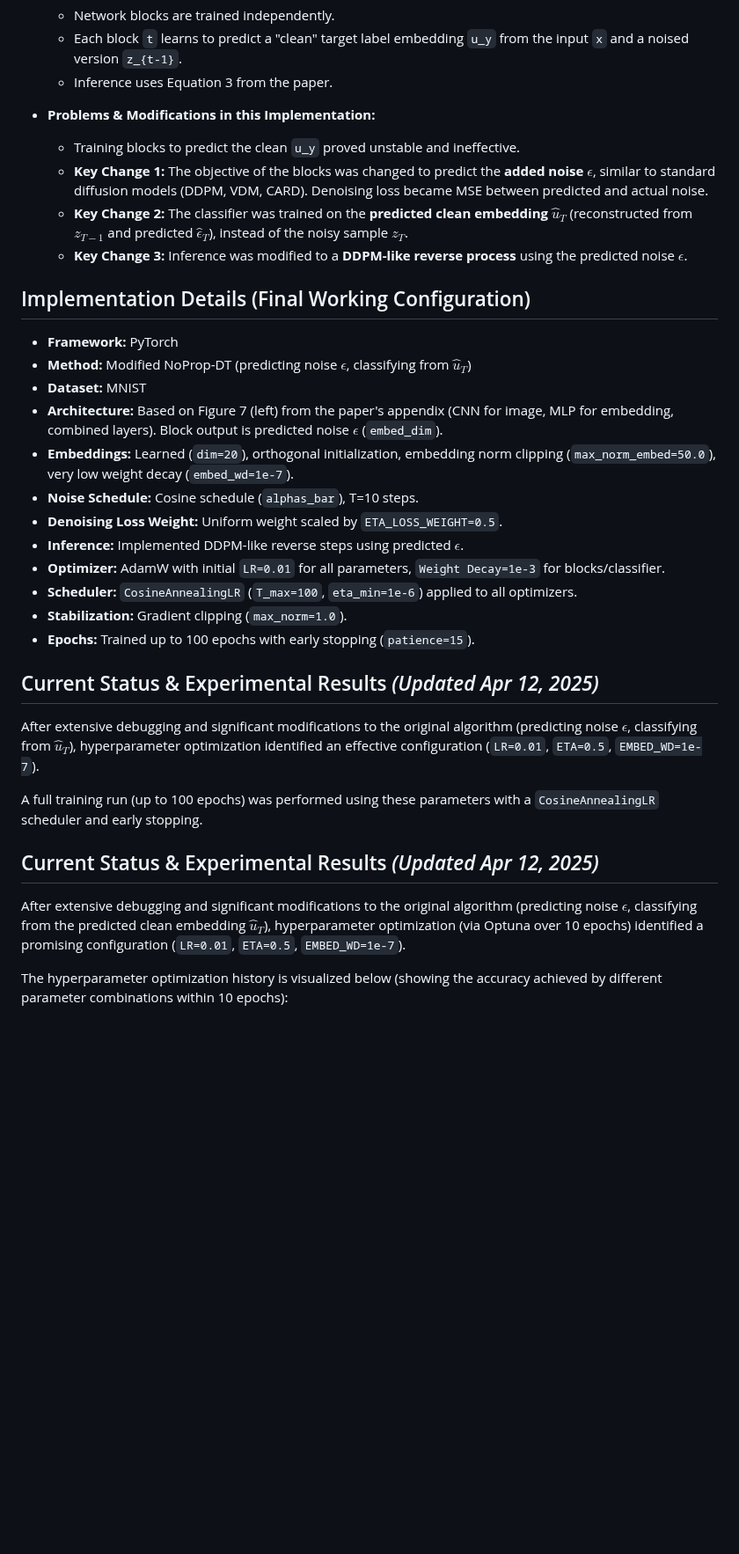
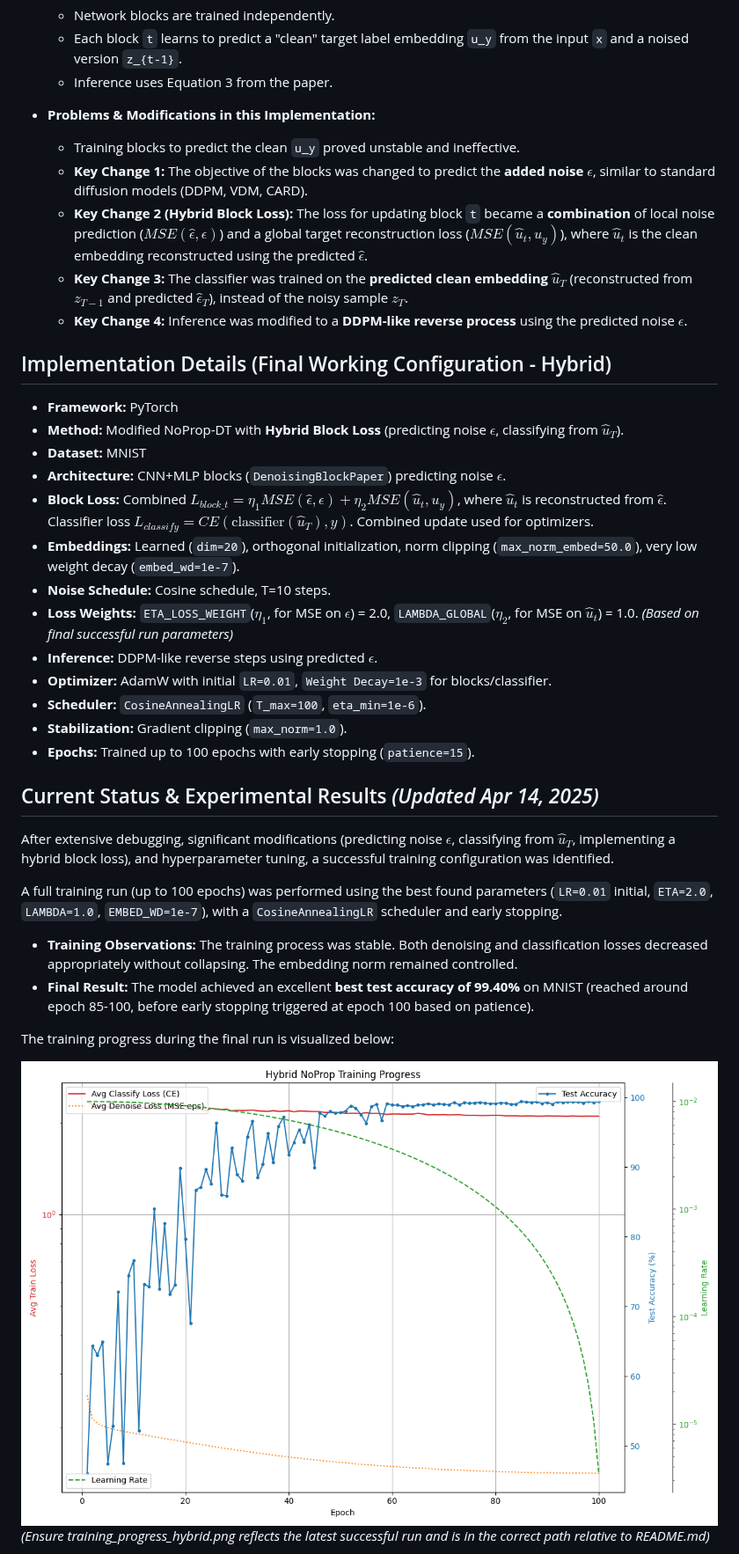
Before and after one commit to vpuhoff/noprop-dt-mnist-pytorch, a Markdown page: readme.md, the part around one of its changes. Shown at 88% size. GitHub-like rendering; pictures changed too: training_progress_hybrid.png (added); blank space fills up the shorter version.

```diff
--- a/readme.md
+++ b/readme.md
@@ -23,34 +23,38 @@ The goal of NoProp is to train neural networks without relying on traditional en
 
 * **Problems & Modifications in this Implementation:**
     * Training blocks to predict the clean `u_y` proved unstable and ineffective.
-    * **Key Change 1:** The objective of the blocks was changed to predict the **added noise $\epsilon$**, similar to standard diffusion models (DDPM, VDM, CARD). Denoising loss became MSE between predicted and actual noise.
-    * **Key Change 2:** The classifier was trained on the **predicted clean embedding $\hat{u}_T$** (reconstructed from $z_{T-1}$ and predicted $\hat{\epsilon}_T$), instead of the noisy sample $z_T$.
-    * **Key Change 3:** Inference was modified to a **DDPM-like reverse process** using the predicted noise $\epsilon$.
+    * **Key Change 1:** The objective of the blocks was changed to predict the **added noise $\epsilon$**, similar to standard diffusion models (DDPM, VDM, CARD).
+    * **Key Change 2 (Hybrid Block Loss):** The loss for updating block `t` became a **combination** of local noise prediction ($MSE(\hat{\epsilon}, \epsilon)$) and a global target reconstruction loss ($MSE(\hat{u}_t, u_y)$), where $\hat{u}_t$ is the clean embedding reconstructed using the predicted $\hat{\epsilon}$.
+    * **Key Change 3:** The classifier was trained on the **predicted clean embedding $\hat{u}_T$** (reconstructed from $z_{T-1}$ and predicted $\hat{\epsilon}_T$), instead of the noisy sample $z_T$.
+    * **Key Change 4:** Inference was modified to a **DDPM-like reverse process** using the predicted noise $\epsilon$.
 
-## Implementation Details (Final Working Configuration)
+## Implementation Details (Final Working Configuration - Hybrid)
 
 * **Framework:** PyTorch
-* **Method:** Modified NoProp-DT (predicting noise $\epsilon$, classifying from $\hat{u}_T$)
+* **Method:** Modified NoProp-DT with **Hybrid Block Loss** (predicting noise $\epsilon$, classifying from $\hat{u}_T$).
 * **Dataset:** MNIST
-* **Architecture:** Based on Figure 7 (left) from the paper's appendix (CNN for image, MLP for embedding, combined layers). Block output is predicted noise $\epsilon$ (`embed_dim`).
-* **Embeddings:** Learned (`dim=20`), orthogonal initialization, embedding norm clipping (`max_norm_embed=50.0`), very low weight decay (`embed_wd=1e-7`).
-* **Noise Schedule:** Cosine schedule (`alphas_bar`), T=10 steps.
-* **Denoising Loss Weight:** Uniform weight scaled by `ETA_LOSS_WEIGHT=0.5`.
-* **Inference:** Implemented DDPM-like reverse steps using predicted $\epsilon$.
-* **Optimizer:** AdamW with initial `LR=0.01` for all parameters, `Weight Decay=1e-3` for blocks/classifier.
-* **Scheduler:** `CosineAnnealingLR` (`T_max=100`, `eta_min=1e-6`) applied to all optimizers.
+* **Architecture:** CNN+MLP blocks (`DenoisingBlockPaper`) predicting noise $\epsilon$.
+* **Block Loss:** Combined $L_{block\_t} = \eta_1 MSE(\hat{\epsilon}, \epsilon) + \eta_2 MSE(\hat{u}_t, u_y)$, where $\hat{u}_t$ is reconstructed from $\hat{\epsilon}$. Classifier loss $L_{classify}=CE(\text{classifier}(\hat{u}_T), y)$. Combined update used for optimizers.
+* **Embeddings:** Learned (`dim=20`), orthogonal initialization, norm clipping (`max_norm_embed=50.0`), very low weight decay (`embed_wd=1e-7`).
+* **Noise Schedule:** Cosine schedule, T=10 steps.
+* **Loss Weights:** `ETA_LOSS_WEIGHT`($\eta_1$, for MSE on $\epsilon$) = 2.0, `LAMBDA_GLOBAL`($\eta_2$, for MSE on $\hat{u}_t$) = 1.0. *(Based on final successful run parameters)*
+* **Inference:** DDPM-like reverse steps using predicted $\epsilon$.
+* **Optimizer:** AdamW with initial `LR=0.01`, `Weight Decay=1e-3` for blocks/classifier.
+* **Scheduler:** `CosineAnnealingLR` (`T_max=100`, `eta_min=1e-6`).
 * **Stabilization:** Gradient clipping (`max_norm=1.0`).
 * **Epochs:** Trained up to 100 epochs with early stopping (`patience=15`).
 
-## Current Status & Experimental Results *(Updated Apr 12, 2025)*
+## Current Status & Experimental Results *(Updated Apr 14, 2025)*
 
-After extensive debugging and significant modifications to the original algorithm (predicting noise $\epsilon$, classifying from $\hat{u}_T$), hyperparameter optimization identified an effective configuration (`LR=0.01`, `ETA=0.5`, `EMBED_WD=1e-7`).
+After extensive debugging, significant modifications (predicting noise $\epsilon$, classifying from $\hat{u}_T$, implementing a hybrid block loss), and hyperparameter tuning, a successful training configuration was identified.
 
-A full training run (up to 100 epochs) was performed using these parameters with a `CosineAnnealingLR` scheduler and early stopping.
+A full training run (up to 100 epochs) was performed using the best found parameters (`LR=0.01` initial, `ETA=2.0`, `LAMBDA=1.0`, `EMBED_WD=1e-7`), with a `CosineAnnealingLR` scheduler and early stopping.
 
-## Current Status & Experimental Results *(Updated Apr 12, 2025)*
+* **Training Observations:** The training process was stable. Both denoising and classification losses decreased appropriately without collapsing. The embedding norm remained controlled.
+* **Final Result:** The model achieved an excellent **best test accuracy of 99.40%** on MNIST (reached around epoch 85-100, before early stopping triggered at epoch 100 based on patience).
 
-After extensive debugging and significant modifications to the original algorithm (predicting noise $\epsilon$, classifying from the predicted clean embedding $\hat{u}_T$), hyperparameter optimization (via Optuna over 10 epochs) identified a promising configuration (`LR=0.01`, `ETA=0.5`, `EMBED_WD=1e-7`).
+The training progress during the final run is visualized below:
 
-The hyperparameter optimization history is visualized below (showing the accuracy achieved by different parameter combinations within 10 epochs):
+![Final Hybrid Training Progress](training_progress_hybrid.png)
+*(Ensure training_progress_hybrid.png reflects the latest successful run and is in the correct path relative to README.md)*
 
```
Also changed, not shown: other parts of readme.md (+6 -17 lines), algorithm.md (+47 -42 lines), opt_history.png, param_importance.png (added), training_accuracy_plot.png (deleted), 1 other file.
